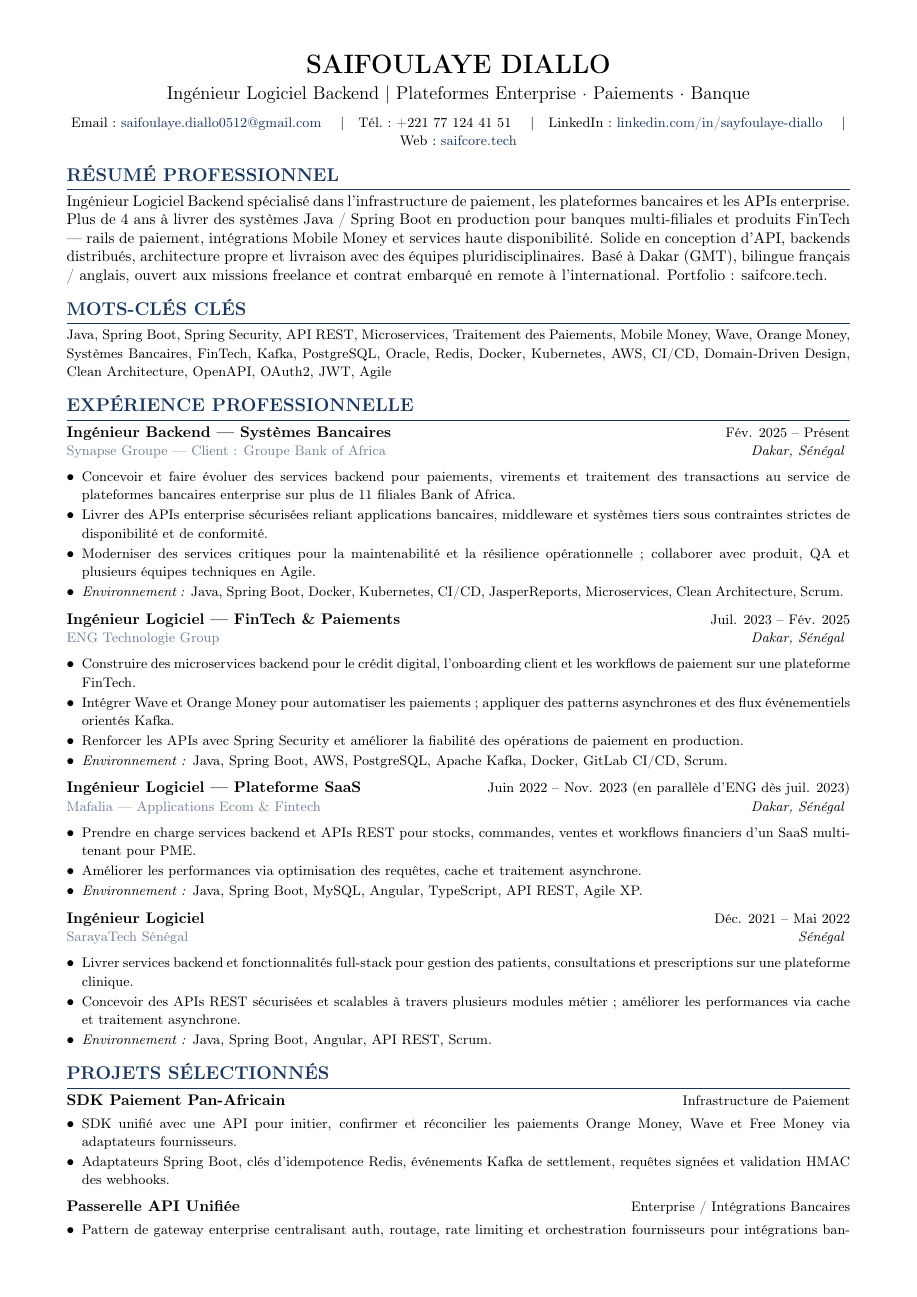
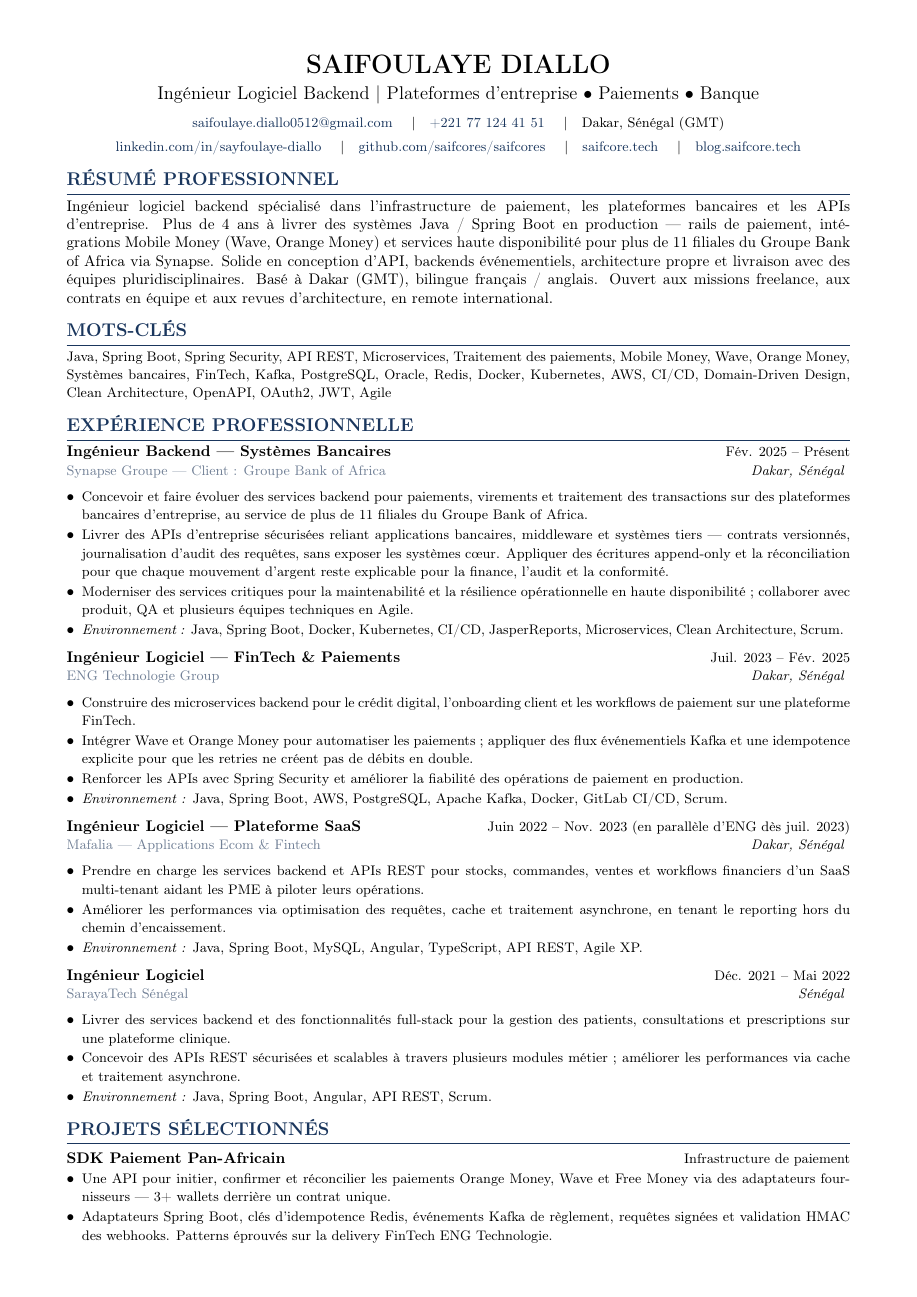
Before and after one commit to saifcores/SAIFCORE, a LaTeX CV (cv/cv-fr.tex): page 1 of 2. Compiled offline with pdfLaTeX.

Commit message:
feat: Revise CV content and update PDF versions for improved clarity and presentation
- Update English and French CVs to enhance professional summaries, experience descriptions, and overall readability.
- Introduce new command for resume projects to improve layout and organization of project details.
- Adjust formatting and spacing for better visual appeal and ATS compatibility.
- Commit updated PDF versions of the CVs to the public directory for immediate access.

```diff
--- a/cv/cv-fr.tex
+++ b/cv/cv-fr.tex
@@ -14,13 +14,8 @@
 \usepackage[dvipsnames]{xcolor}
 \usepackage{titlesec}
 \usepackage{enumitem}
+\usepackage{parskip}
 \usepackage{hyperref}
-\usepackage{parskip}
-
-\newcommand{\iconEmail}{Email~:}
-\newcommand{\iconPhone}{T\'el.~:}
-\newcommand{\iconLinkedin}{LinkedIn~:}
-\newcommand{\iconGlobe}{Web~:}
 
 \pagestyle{empty}
 
@@ -47,7 +42,7 @@
 
 \titlespacing*{\section}
     {0pt}
-    {9pt}
+    {8pt}
     {4pt}
 
 \newcommand{\resumeItem}[1]{
@@ -66,6 +61,16 @@
     \end{itemize}
 }
 
+\newcommand{\resumeProject}[3]{%
+    \par\vspace{2pt}%
+    \noindent\begin{minipage}{\textwidth}
+        \textbf{#1}\hfill{\small #2}
+        \begin{resumeItemize}
+            #3
+        \end{resumeItemize}
+    \end{minipage}%
+}
+
 %%%%%%%%%%%%%%%%%%%%%%%%%%%%%%%%%%%%%%%%%%%%
 \begin{document}
 %%%%%%%%%%%%%%%%%%%%%%%%%%%%%%%%%%%%%%%%%%%%
@@ -76,39 +81,47 @@
     \vspace{3pt}
 
     {\large Ing\'enieur Logiciel Backend \textbar\
-    Plateformes Enterprise · Paiements · Banque}
+    Plateformes d'entreprise \textbullet\ Paiements \textbullet\ Banque}
 
     \vspace{4pt}
 
     {\small
-    \iconEmail\
     \href{mailto:saifoulaye.diallo0512@gmail.com}{saifoulaye.diallo0512@gmail.com}
     \quad\textbar\quad
-    \iconPhone\ +221~77~124~41~51
+    \href{tel:+221771244151}{+221~77~124~41~51}
     \quad\textbar\quad
-    \iconLinkedin\
+    Dakar, S\'en\'egal (GMT)}
+
+    \vspace{2pt}
+
+    {\small
     \href{https://www.linkedin.com/in/sayfoulaye-diallo}{linkedin.com/in/sayfoulaye-diallo}
     \quad\textbar\quad
-    \iconGlobe\ \href{https://saifcore.tech}{saifcore.tech}
-    }
+    \href{https://github.com/saifcores/saifcores}{github.com/saifcores/saifcores}
+    \quad\textbar\quad
+    \href{https://saifcore.tech}{saifcore.tech}
+    \quad\textbar\quad
+    \href{https://blog.saifcore.tech}{blog.saifcore.tech}}
 \end{center}
 
 \section{R\'esum\'e Professionnel}
 
-Ing\'enieur Logiciel Backend sp\'ecialis\'e dans l'infrastructure de paiement,
-les plateformes bancaires et les APIs enterprise. Plus de 4 ans \`a livrer des
-syst\`emes Java / Spring Boot en production pour banques multi-filiales et
-produits FinTech --- rails de paiement, int\'egrations Mobile Money et services
-haute disponibilit\'e. Solide en conception d'API, backends distribu\'es,
-architecture propre et livraison avec des \'equipes pluridisciplinaires.
-Bas\'e \`a Dakar (GMT), bilingue fran\c{c}ais / anglais, ouvert aux missions
-freelance et contrat embarqu\'e en remote \`a
-l'international. Portfolio~: saifcore.tech.
+\begin{sloppypar}
+Ing\'enieur logiciel backend sp\'ecialis\'e dans l'infrastructure de paiement,
+les plateformes bancaires et les APIs d'entreprise. Plus de 4 ans \`a livrer
+des syst\`emes Java / Spring Boot en production --- rails de paiement,
+int\'egrations Mobile Money (Wave, Orange Money) et services haute
+disponibilit\'e pour plus de 11 filiales du Groupe Bank of Africa via Synapse.
+Solide en conception d'API, backends \'ev\'enementiels, architecture propre et
+livraison avec des \'equipes pluridisciplinaires. Bas\'e \`a Dakar (GMT),
+bilingue fran\c{c}ais / anglais. Ouvert aux missions freelance, aux contrats
+en \'equipe et aux revues d'architecture, en remote international.
+\end{sloppypar}
 
-\section{Mots-Cl\'es Cl\'es}
+\section{Mots-cl\'es}
 
 {\small Java, Spring Boot, Spring Security, API REST, Microservices, Traitement
-des Paiements, Mobile Money, Wave, Orange Money, Syst\`emes Bancaires, FinTech,
+des paiements, Mobile Money, Wave, Orange Money, Syst\`emes bancaires, FinTech,
 Kafka, PostgreSQL, Oracle, Redis, Docker, Kubernetes, AWS, CI/CD,
 Domain-Driven Design, Clean Architecture, OpenAPI, OAuth2, JWT, Agile}
 
@@ -122,14 +135,18 @@ Domain-Driven Design, Clean Architecture, OpenAPI, OAuth2, JWT, Agile}
 
 \begin{resumeItemize}
     \resumeItem{Concevoir et faire \'evoluer des services backend pour
-    paiements, virements et traitement des transactions au service de
-    plateformes bancaires enterprise sur plus de 11 filiales Bank of Africa.}
-    \resumeItem{Livrer des APIs enterprise s\'ecuris\'ees reliant applications
-    bancaires, middleware et syst\`emes tiers sous contraintes strictes de
-    disponibilit\'e et de conformit\'e.}
+    paiements, virements et traitement des transactions sur des plateformes
+    bancaires d'entreprise, au service de plus de 11 filiales du Groupe Bank of
+    Africa.}
+    \resumeItem{Livrer des APIs d'entreprise s\'ecuris\'ees reliant applications
+    bancaires, middleware et syst\`emes tiers --- contrats versionn\'es,
+    journalisation d'audit des requ\^etes, sans exposer les syst\`emes
+    c{\oe}ur. Appliquer des \'ecritures append-only et la r\'econciliation
+    pour que chaque mouvement d'argent reste explicable pour la finance,
+    l'audit et la conformit\'e.}
     \resumeItem{Moderniser des services critiques pour la maintenabilit\'e et
-    la r\'esilience op\'erationnelle ; collaborer avec produit, QA et
-    plusieurs \'equipes techniques en Agile.}
+    la r\'esilience op\'erationnelle en haute disponibilit\'e ; collaborer avec
+    produit, QA et plusieurs \'equipes techniques en Agile.}
     \resumeItem{\textit{Environnement~:} Java, Spring Boot, Docker, Kubernetes,
     CI/CD, JasperReports, Microservices, Clean Architecture, Scrum.}
 \end{resumeItemize}
@@ -147,8 +164,8 @@ Domain-Driven Design, Clean Architecture, OpenAPI, OAuth2, JWT, Agile}
     l'onboarding client et les workflows de paiement sur une plateforme
     FinTech.}
     \resumeItem{Int\'egrer Wave et Orange Money pour automatiser les paiements ;
-    appliquer des patterns asynchrones et des flux \'ev\'enementiels orient\'es
-    Kafka.}
+    appliquer des flux \'ev\'enementiels Kafka et une idempotence explicite
+    pour que les retries ne cr\'eent pas de d\'ebits en double.}
     \resumeItem{Renforcer les APIs avec Spring Security et am\'eliorer la
     fiabilit\'e des op\'erations de paiement en production.}
     \resumeItem{\textit{Environnement~:} Java, Spring Boot, AWS, PostgreSQL,
@@ -164,10 +181,12 @@ Domain-Driven Design, Clean Architecture, OpenAPI, OAuth2, JWT, Agile}
     {Juin 2022 -- Nov. 2023 (en parall\`ele d'ENG d\`es juil. 2023)}
 
 \begin{resumeItemize}
-    \resumeItem{Prendre en charge services backend et APIs REST pour stocks,
-    commandes, ventes et workflows financiers d'un SaaS multi-tenant pour PME.}
+    \resumeItem{Prendre en charge les services backend et APIs REST pour stocks,
+    commandes, ventes et workflows financiers d'un SaaS multi-tenant aidant les
+    PME \`a piloter leurs op\'erations.}
     \resumeItem{Am\'eliorer les performances via optimisation des requ\^etes,
-    cache et traitement asynchrone.}
+    cache et traitement asynchrone, en tenant le reporting hors du chemin
+    d'encaissement.}
     \resumeItem{\textit{Environnement~:} Java, Spring Boot, MySQL, Angular,
     TypeScript, API REST, Agile XP.}
 \end{resumeItemize}
@@ -181,9 +200,9 @@ Domain-Driven Design, Clean Architecture, OpenAPI, OAuth2, JWT, Agile}
     {D\'ec. 2021 -- Mai 2022}
 
 \begin{resumeItemize}
-    \resumeItem{Livrer services backend et fonctionnalit\'es full-stack pour
-    gestion des patients, consultations et prescriptions sur une plateforme
-    clinique.}
+    \resumeItem{Livrer des services backend et des fonctionnalit\'es full-stack
+    pour la gestion des patients, consultations et prescriptions sur une
+    plateforme clinique.}
     \resumeItem{Concevoir des APIs REST s\'ecuris\'ees et scalables \`a travers
     plusieurs modules m\'etier ; am\'eliorer les performances via cache et
     traitement asynchrone.}
@@ -193,13 +212,16 @@ Domain-Driven Design, Clean Architecture, OpenAPI, OAuth2, JWT, Agile}
 
 \section{Projets S\'electionn\'es}
 
-\textbf{SDK Paiement Pan-Africain} \hfill {\small Infrastructure de Paiement}
+\resumeProject
+    {SDK Paiement Pan-Africain}
+    {Infrastructure de paiement}
+    {
+    \resumeItem{Une API pour initier, confirmer et r\'econcilier les paiements
+    Orange Money, Wave et Free Money via des adaptateurs fournisseurs --- 3+
+    wallets derri\`ere un contrat unique.}
+    \resumeItem{Adaptateurs Spring Boot, cl\'es d'idempotence Redis,
+    \'ev\'enements Kafka de r\`eglement, requ\^etes sign\'ees et validation HMAC
+    des webhooks. Patterns \'eprouv\'es sur la delivery FinTech ENG
+    Technologie.}
+    }
 
-\begin{resumeItemize}
-    \resumeItem{SDK unifi\'e avec une API pour initier, confirmer et
-    r\'econcilier les paiements Orange Money, Wave et Free Money via
-    adaptateurs fournisseurs.}
-    \resumeItem{Adaptateurs Spring Boot, cl\'es d'idempotence Redis,
-    \'ev\'enements Kafka de settlement, requ\^etes sign\'ees et validation HMAC
-    des webhooks.}
-\end{resumeItemize}
@@ -206,12 +235,10 @@ Domain-Driven Design, Clean Architecture, OpenAPI, OAuth2, JWT, Agile}
+    \resumeItem{JWT en p\'eriph\'erie, RBAC, journalisation d'audit des
+    requ\^etes et contrats REST versionn\'es pour prot\'eger les syst\`emes
+    c{\oe}ur tout en ouvrant les APIs partenaires. Patterns issus de la delivery
+    Synapse pour les filiales du Groupe Bank of Africa.}
+    }
 
-\vspace{2pt}
-
-\textbf{Passerelle API Unifi\'ee} \hfill {\small Enterprise / Int\'egrations Bancaires}
-
-\begin{resumeItemize}
-    \resumeItem{Pattern de gateway enterprise centralisant auth, routage,
-    rate limiting et orchestration fournisseurs pour int\'egrations bancaires
-    multi-entit\'es.}
-    \resumeItem{JWT en edge, RBAC, journalisation d'audit des requ\^etes et
-    contrats REST versionn\'es pour prot\'eger le core tout en ouvrant les
-    APIs partenaires.}
+\resumeProject
+    {Ecom 360 PME}
+    {Plateforme SaaS commerce}
+    {
@@ -226,5 +246,6 @@ Domain-Driven Design, Clean Architecture, OpenAPI, OAuth2, JWT, Agile}
     Orange Money li\'es \`a chaque vente, multi-boutiques et exports
     comptables.}
     \resumeItem{SPA Angular avec API REST Spring Boot multi-tenant, jobs
-    asynchrones de reporting et contr\^ole d'acc\`es par r\^oles.}
-\end{resumeItemize}
+    asynchrones de reporting et contr\^ole d'acc\`es par r\^oles --- 500+
+    commer\c{c}ants actifs au S\'en\'egal et en Afrique de l'Ouest.
+    \href{https://ecom360pme.com/}{ecom360pme.com}}
```
Also changed, not shown: cv/cv-en.tex (+84 -67 lines), cv/cv-en.pdf, cv/cv-fr.pdf, cv/cv-fr.tex (39 more changed lines), 2 other files.
